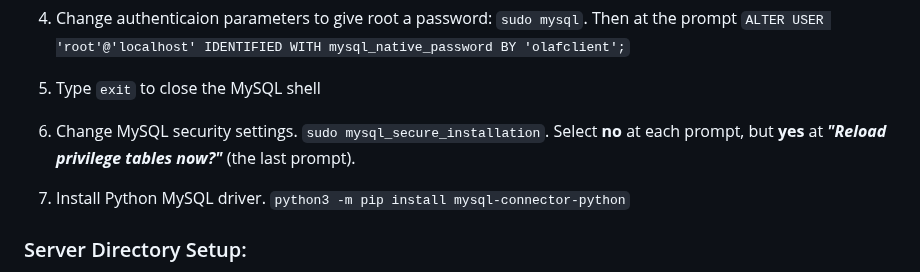
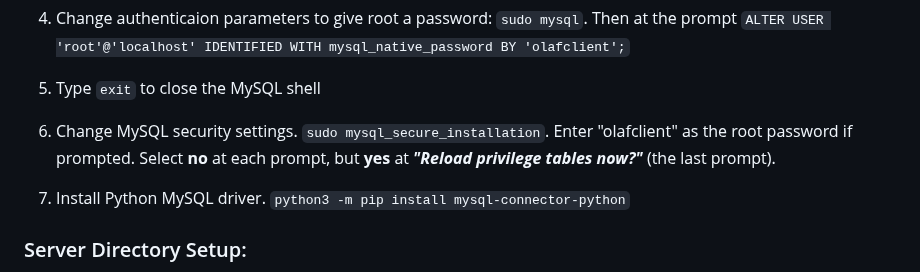
Before and after one commit to SirKennard/SecureProgrammingGroup42, a Markdown page: README.md, the part around the change. GitHub-like rendering.

```diff
--- a/README.md
+++ b/README.md
@@ -29,7 +29,7 @@ If you do not have Python installed, install it with `sudo apt install python3`
 
 5. Type `exit` to close the MySQL shell
 
-6. Change MySQL security settings. `sudo mysql_secure_installation`. Select **no** at each prompt, but **yes** at ***"Reload privilege tables now?"*** (the last prompt).
+6. Change MySQL security settings. `sudo mysql_secure_installation`. Enter "olafclient" as the root password if prompted. Select **no** at each prompt, but **yes** at ***"Reload privilege tables now?"*** (the last prompt).
 
 7. Install Python MySQL driver. `python3 -m pip install mysql-connector-python`
 
```
